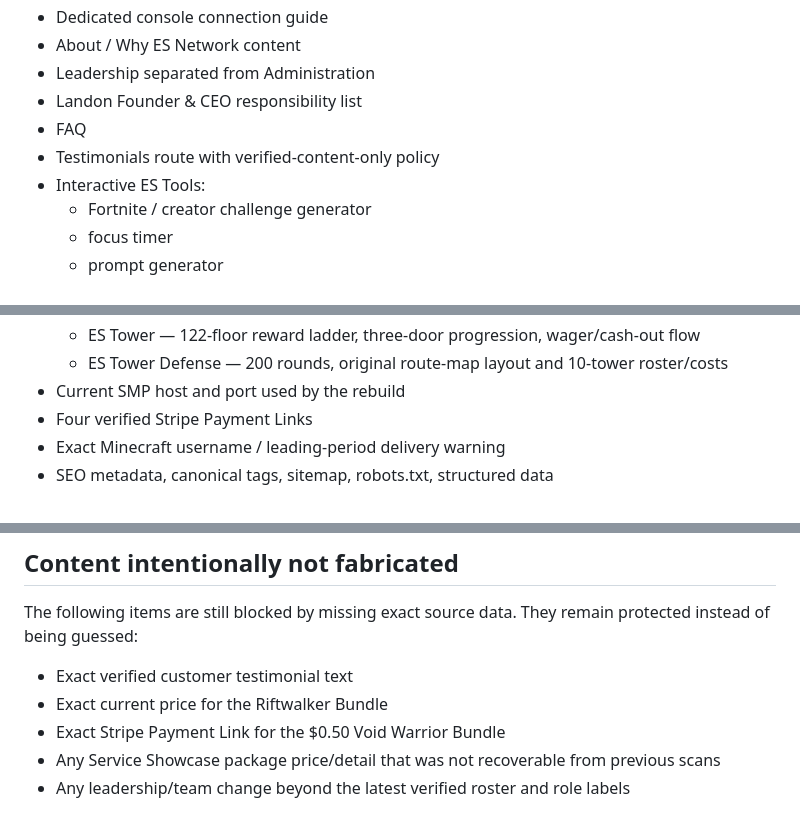
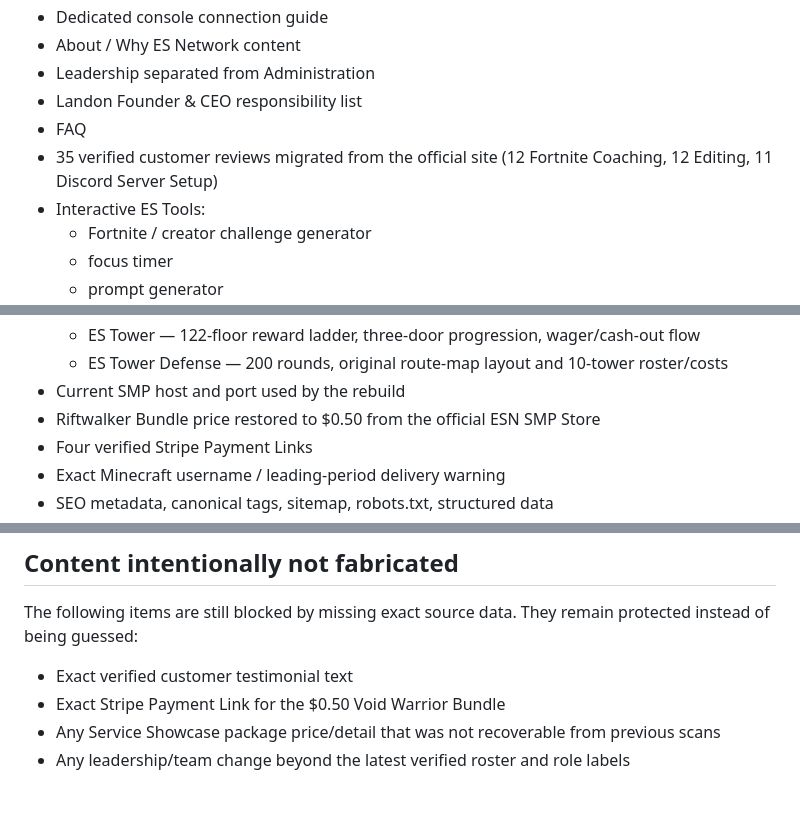
Before and after one commit to sheldonrocks2022-cmyk/ESN-Website, a Markdown page: MIGRATION_STATUS.md, 3 parts joined by grey strips. Rendered like a GitHub page.

Commit message:
Record verified review and Riftwalker migration

```diff
--- a/MIGRATION_STATUS.md
+++ b/MIGRATION_STATUS.md
@@ -15,7 +15,7 @@ This repository is the replacement build for the current ES Network website. The
 - Leadership separated from Administration
 - Landon Founder & CEO responsibility list
 - FAQ
-- Testimonials route with verified-content-only policy
+- 35 verified customer reviews migrated from the official site (12 Fortnite Coaching, 12 Editing, 11 Discord Server Setup)
 - Interactive ES Tools:
   - Fortnite / creator challenge generator
   - focus timer
@@ -31,6 +31,7 @@ This repository is the replacement build for the current ES Network website. The
   - ES Tower — 122-floor reward ladder, three-door progression, wager/cash-out flow
   - ES Tower Defense — 200 rounds, original route-map layout and 10-tower roster/costs
 - Current SMP host and port used by the rebuild
+- Riftwalker Bundle price restored to $0.50 from the official ESN SMP Store
 - Four verified Stripe Payment Links
 - Exact Minecraft username / leading-period delivery warning
 - SEO metadata, canonical tags, sitemap, robots.txt, structured data
@@ -54,7 +55,6 @@ Upgrades may improve responsiveness, persistence, animation smoothness, accessib
 The following items are still blocked by missing exact source data. They remain protected instead of being guessed:
 
 - Exact verified customer testimonial text
-- Exact current price for the Riftwalker Bundle
 - Exact Stripe Payment Link for the $0.50 Void Warrior Bundle
 - Any Service Showcase package price/detail that was not recoverable from previous scans
 - Any leadership/team change beyond the latest verified roster and role labels
```
